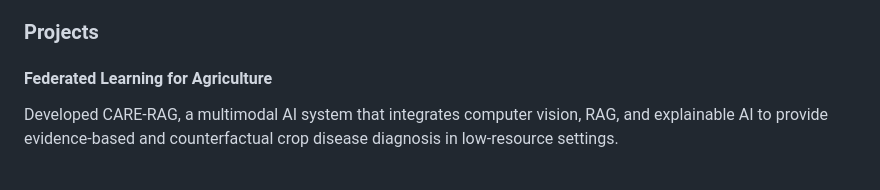
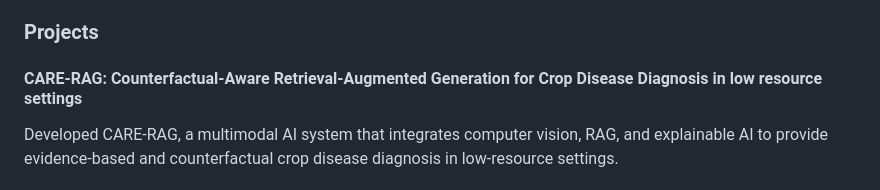
Before and after one commit to Lamisa26/Lamisa.Portfolio, a Markdown page: README.md, the part around the change. Rendered like a GitHub page.

Commit message:
Change project title to CARE-RAG
Updated project title to reflect the new name and focus.

```diff
--- a/README.md
+++ b/README.md
@@ -46,7 +46,7 @@
     <h3 class="text-2xl font-semibold mb-4">Projects</h3>
     <div class="grid md:grid-cols-2 gap-6">
       <div class="bg-white shadow-md rounded-lg p-4">
-        <h4 class="text-lg font-semibold">Federated Learning for Agriculture</h4>
+        <h4 class="text-lg font-semibold">CARE-RAG: Counterfactual-Aware Retrieval-Augmented Generation for Crop Disease Diagnosis in low resource settings</h4>
         <p class="text-gray-600">Developed CARE-RAG, a multimodal AI system that integrates computer vision, RAG, and explainable AI to provide evidence-based and counterfactual crop disease diagnosis in low-resource settings.</p>
       </div>
       <div class="bg-white shadow-md rounded-lg p-4">
```
